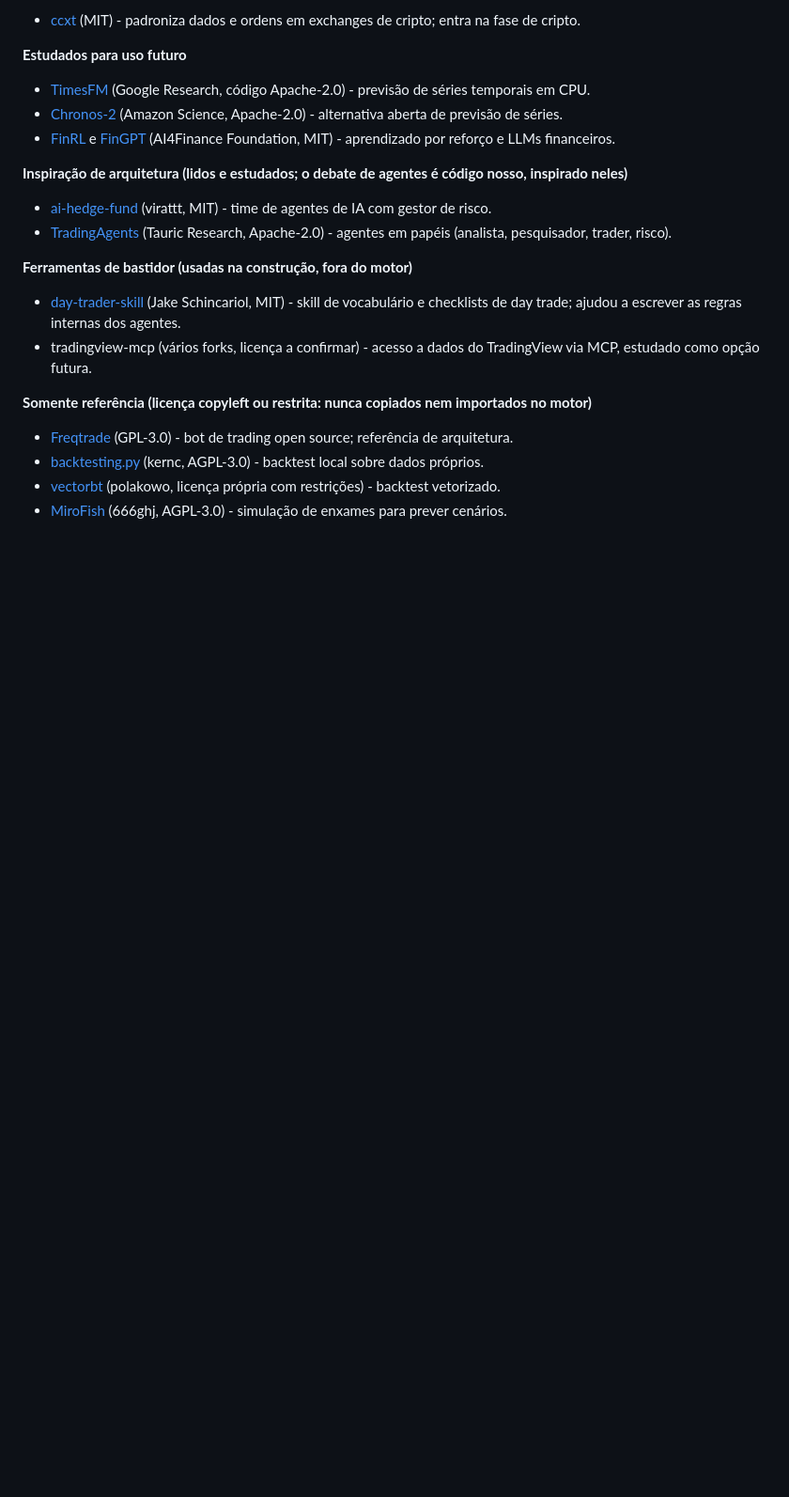
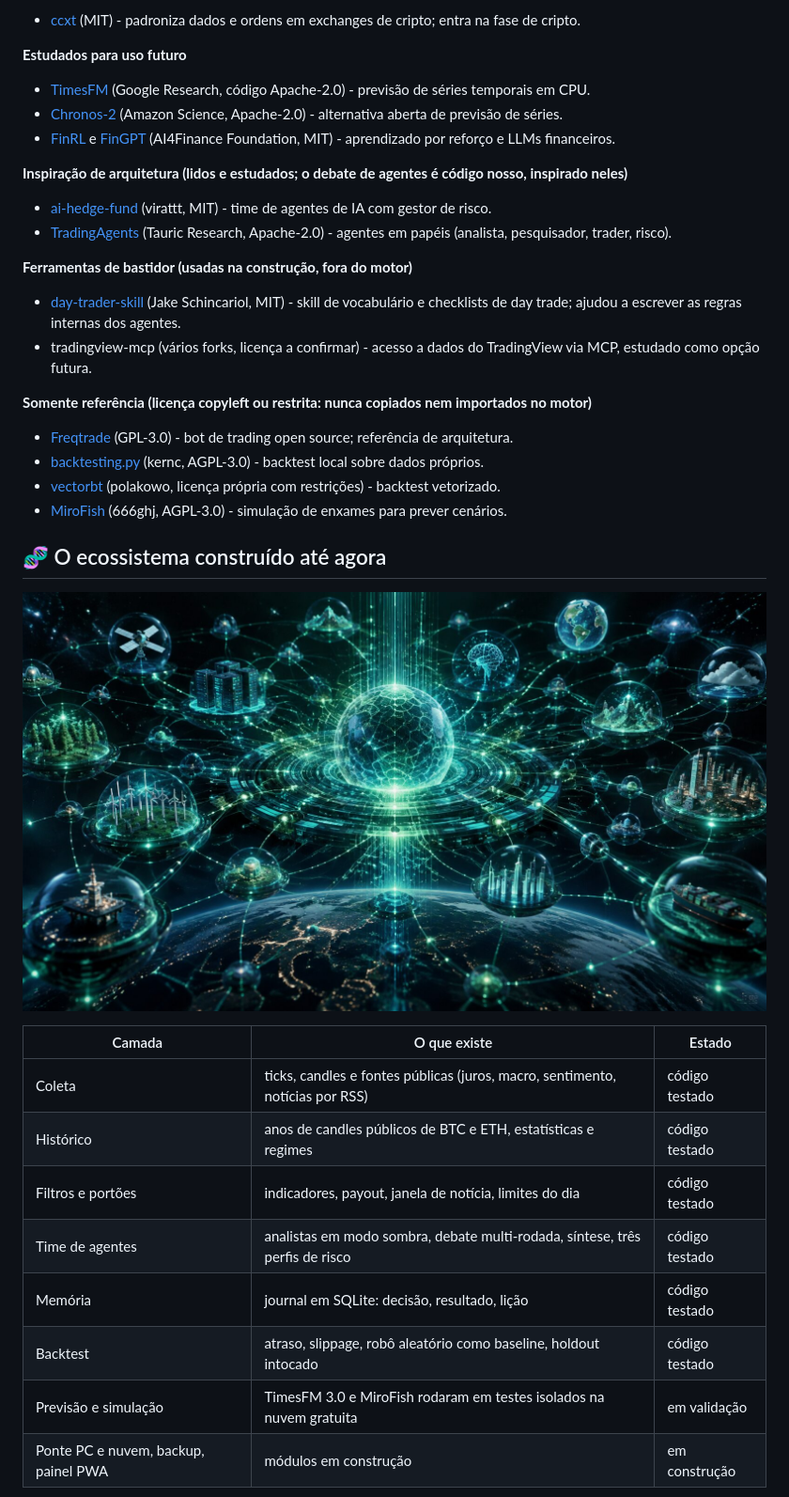
Before and after one commit to Fabiuu/OmniDayT-vitrine, a Markdown page: README.md, the part around one of its changes. Shown at 94% size. Drawn GitHub-style; pictures changed too: assets/eco-network.jpg (added); blank space fills up the shorter version.

Commit message:
Vitrine: ecossistema, novas imagens e pagina publica (Vercel)

```diff
--- a/README.md
+++ b/README.md
@@ -112,3 +114,18 @@ O Omni DayT existe de pé sobre projetos abertos. Nada deles é distribuído aqu
 - [vectorbt](https://github.com/polakowo/vectorbt) (polakowo, licença própria com restrições) - backtest vetorizado.
 - [MiroFish](https://github.com/666ghj/MiroFish) (666ghj, AGPL-3.0) - simulação de enxames para prever cenários.
 
+## 🧬 O ecossistema construído até agora
+
+![Ecossistema](assets/eco-network.jpg)
+
+| Camada | O que existe | Estado |
+| --- | --- | --- |
+| Coleta | ticks, candles e fontes públicas (juros, macro, sentimento, notícias por RSS) | código testado |
+| Histórico | anos de candles públicos de BTC e ETH, estatísticas e regimes | código testado |
+| Filtros e portões | indicadores, payout, janela de notícia, limites do dia | código testado |
+| Time de agentes | analistas em modo sombra, debate multi-rodada, síntese, três perfis de risco | código testado |
+| Memória | journal em SQLite: decisão, resultado, lição | código testado |
+| Backtest | atraso, slippage, robô aleatório como baseline, holdout intocado | código testado |
+| Previsão e simulação | TimesFM 3.0 e MiroFish rodaram em testes isolados na nuvem gratuita | em validação |
+| Ponte PC e nuvem, backup, painel PWA | módulos em construção | em construção |
+
```
Also changed, not shown: other parts of README.md (+8 -0 lines), assets/eco-bridge.jpg (added), assets/eco-forecast.jpg (added), assets/eco-memory.jpg (added), 2 other files.
